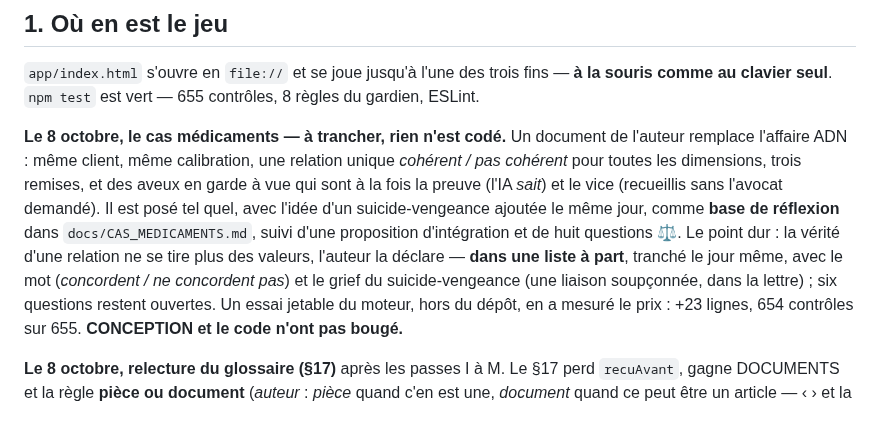
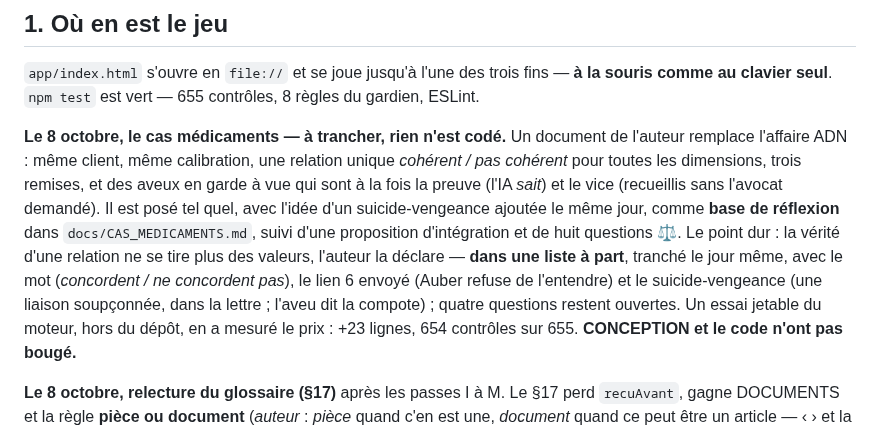
Before and after one commit to WilliamTourte/iavocat, a Markdown page: docs/PASSATION.md, the part around the change. Drawn GitHub-style.

```diff
--- a/docs/PASSATION.md
+++ b/docs/PASSATION.md
@@ -15,8 +15,9 @@ toutes les dimensions, trois remises, et des aveux en garde à vue qui sont à l
 suicide-vengeance ajoutée le même jour, comme **base de réflexion** dans `docs/CAS_MEDICAMENTS.md`,
 suivi d'une proposition d'intégration et de huit questions ⚖. Le point dur : la vérité d'une
 relation ne se tire plus des valeurs, l'auteur la déclare — **dans une liste à part**, tranché le
-jour même, avec le mot (*concordent / ne concordent pas*) et le grief du suicide-vengeance (une
-liaison soupçonnée, dans la lettre) ; six questions restent ouvertes. Un essai jetable du moteur,
+jour même, avec le mot (*concordent / ne concordent pas*), le lien 6 envoyé (Auber refuse de
+l'entendre) et le suicide-vengeance (une liaison soupçonnée, dans la lettre ; l'aveu dit la
+compote) ; quatre questions restent ouvertes. Un essai jetable du moteur,
 hors du dépôt, en a mesuré le prix : +23 lignes, 654 contrôles sur 655. **CONCEPTION et le code
 n'ont pas bougé.**
 
```
Also changed, not shown: TODO.md (+3 -3 lines), docs/CAS_MEDICAMENTS.md (+7 -6 lines).
